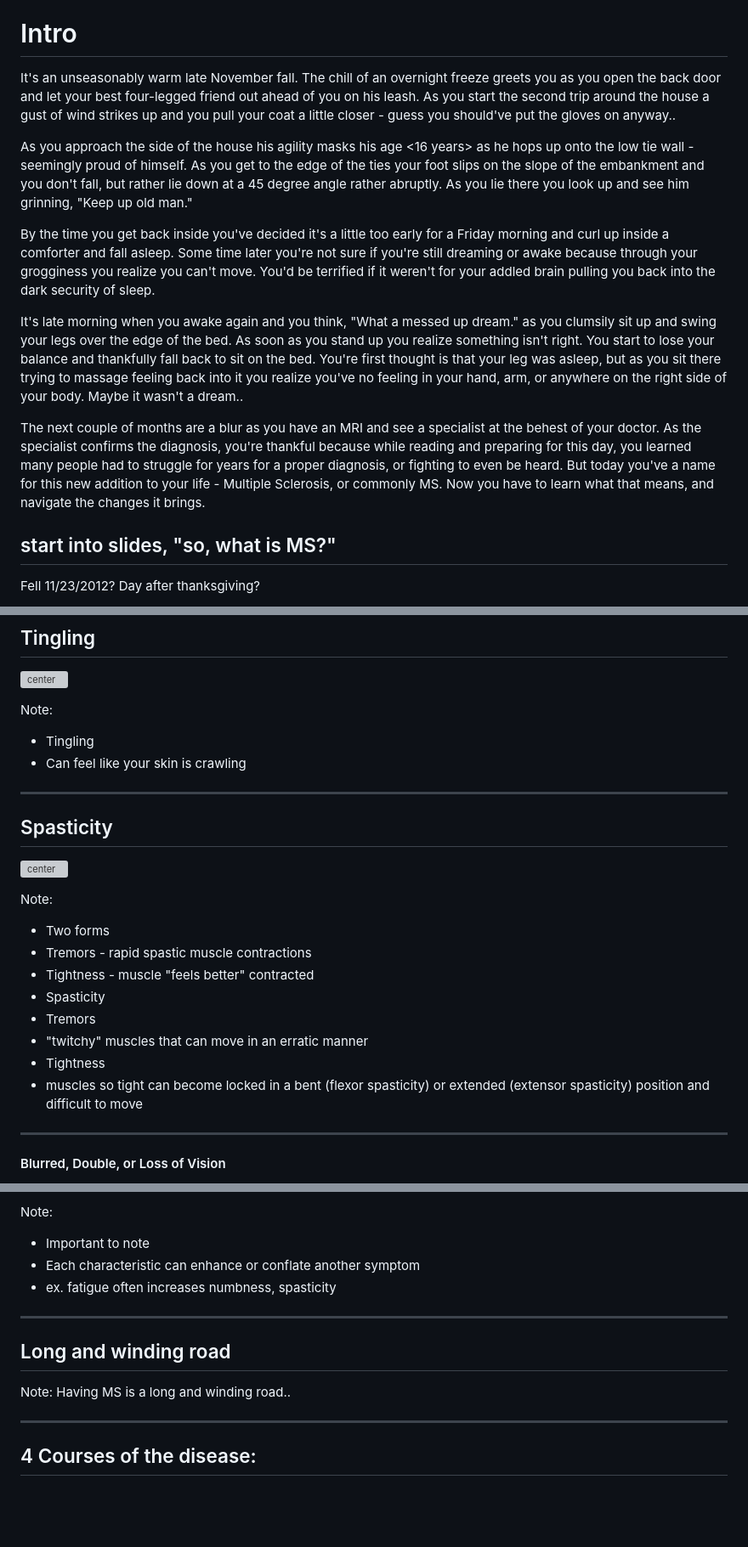
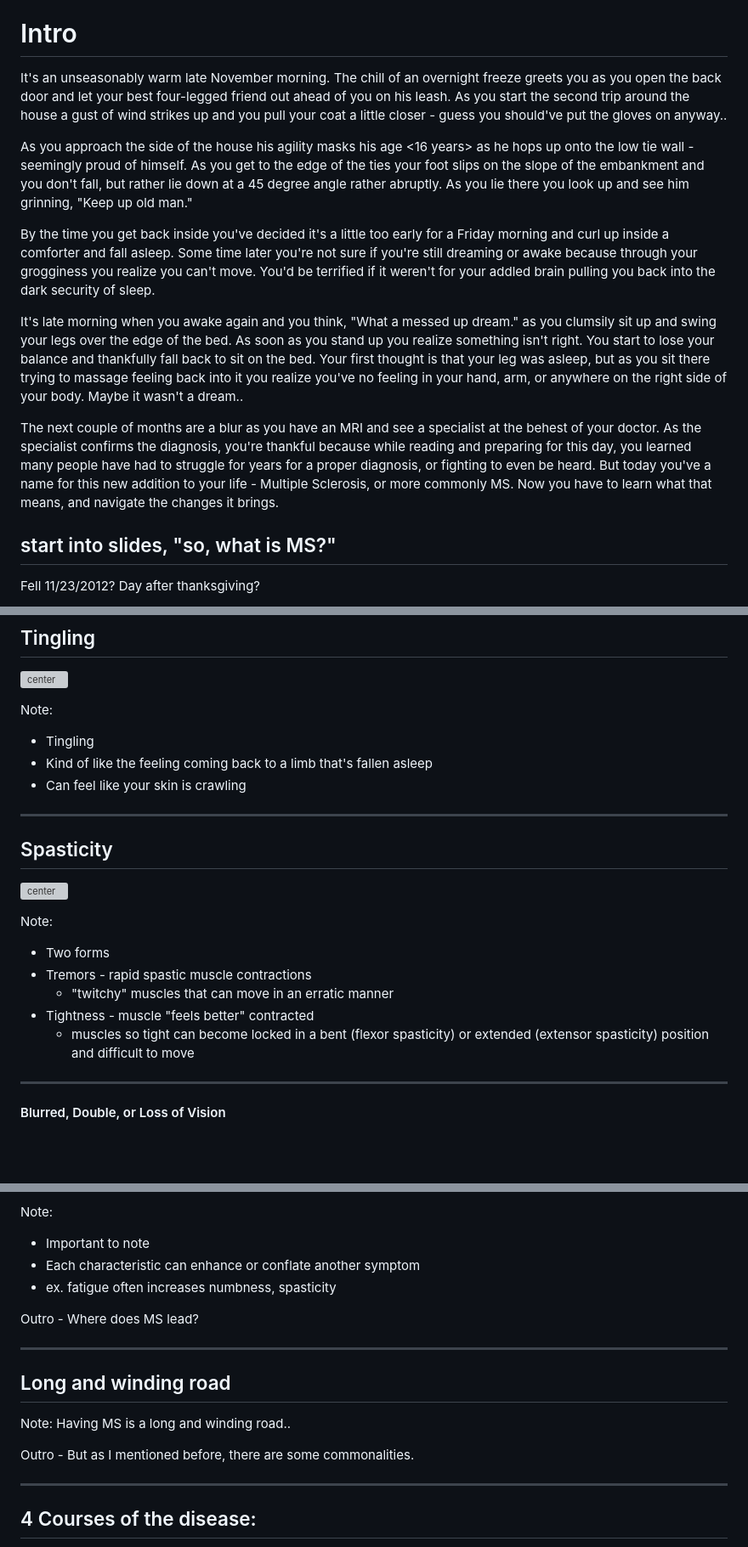
Before and after one commit to goonix/presentation-msstateofmind, a Markdown page: slides.md, 3 parts joined by grey strips. Shown at 85% size. Rendered like a GitHub page; blank space fills up the shorter version; grey boxes are pictures that could not be loaded.

Commit message:
Tweeks for verbiage

```diff
--- a/slides.md
+++ b/slides.md
@@ -9,15 +9,15 @@
 Note:
 # Intro
 
-It's an unseasonably warm late November fall. The chill of an overnight freeze greets you as you open the back door and let your best four-legged friend out ahead of you on his leash. As you start the second trip around the house a gust of wind strikes up and you pull your coat a little closer - guess you should've put the gloves on anyway..
+It's an unseasonably warm late November morning. The chill of an overnight freeze greets you as you open the back door and let your best four-legged friend out ahead of you on his leash. As you start the second trip around the house a gust of wind strikes up and you pull your coat a little closer - guess you should've put the gloves on anyway..
 
 As you approach the side of the house his agility masks his age <16 years> as he hops up onto the low tie wall - seemingly proud of himself. As you get to the edge of the ties your foot slips on the slope of the embankment and you don't fall, but rather lie down at a 45 degree angle rather abruptly. As you lie there you look up and see him grinning, "Keep up old man."
 
 By the time you get back inside you've decided it's a little too early for a Friday morning and curl up inside a comforter and fall asleep. Some time later you're not sure if you're still dreaming or awake because through your grogginess you realize you can't move. You'd be terrified if it weren't for your addled brain pulling you back into the dark security of sleep.
 
-It's late morning when you awake again and you think, "What a messed up dream." as you clumsily sit up and swing your legs over the edge of the bed. As soon as you stand up you realize something isn't right. You start to lose your balance and thankfully fall back to sit on the bed. You're first thought is that your leg was asleep, but as you sit there trying to massage feeling back into it you realize you've no feeling in your hand, arm, or anywhere on the right side of your body. Maybe it wasn't a dream..
+It's late morning when you awake again and you think, "What a messed up dream." as you clumsily sit up and swing your legs over the edge of the bed. As soon as you stand up you realize something isn't right. You start to lose your balance and thankfully fall back to sit on the bed. Your first thought is that your leg was asleep, but as you sit there trying to massage feeling back into it you realize you've no feeling in your hand, arm, or anywhere on the right side of your body. Maybe it wasn't a dream..
 
-The next couple of months are a blur as you have an MRI and see a specialist at the behest of your doctor. As the specialist confirms the diagnosis, you're thankful because while reading and preparing for this day, you learned many people had to struggle for years for a proper diagnosis, or fighting to even be heard. But today you've a name for this new addition to your life - Multiple Sclerosis, or commonly MS. Now you have to learn what that means, and navigate the changes it brings.
+The next couple of months are a blur as you have an MRI and see a specialist at the behest of your doctor. As the specialist confirms the diagnosis, you're thankful because while reading and preparing for this day, you learned many people have had to struggle for years for a proper diagnosis, or fighting to even be heard. But today you've a name for this new addition to your life - Multiple Sclerosis, or more commonly MS. Now you have to learn what that means, and navigate the changes it brings.
 
 
 ## start into slides, "so, what is MS?"
@@ -153,6 +153,7 @@ Note:
 
 Note:
 - Tingling
+ - Kind of like the feeling coming back to a limb that's fallen asleep
  - Can feel like your skin is crawling
 
 ------
@@ -164,12 +165,9 @@ Note:
 Note:
 - Two forms
  - Tremors - rapid spastic muscle contractions
+   - "twitchy" muscles that can move in an erratic manner
  - Tightness - muscle "feels better" contracted
-- Spasticity
- - Tremors
-  - "twitchy" muscles that can move in an erratic manner
- - Tightness
-  - muscles so tight can become locked in a bent (flexor spasticity) or extended (extensor spasticity) position and difficult to move
+   - muscles so tight can become locked in a bent (flexor spasticity) or extended (extensor spasticity) position and difficult to move
 
 ------
 
@@ -205,12 +203,16 @@ Note:
 - Each characteristic can enhance or conflate another symptom
  - ex. fatigue often increases numbness, spasticity
 
+Outro - Where does MS lead?
+
 ---
 
 ## Long and winding road
 
 Note:
 Having MS is a long and winding road..
+
+Outro - But as I mentioned before, there are some commonalities.
 
 ---
 
```
Also changed, not shown: other parts of slides.md (+8 -1 lines).
